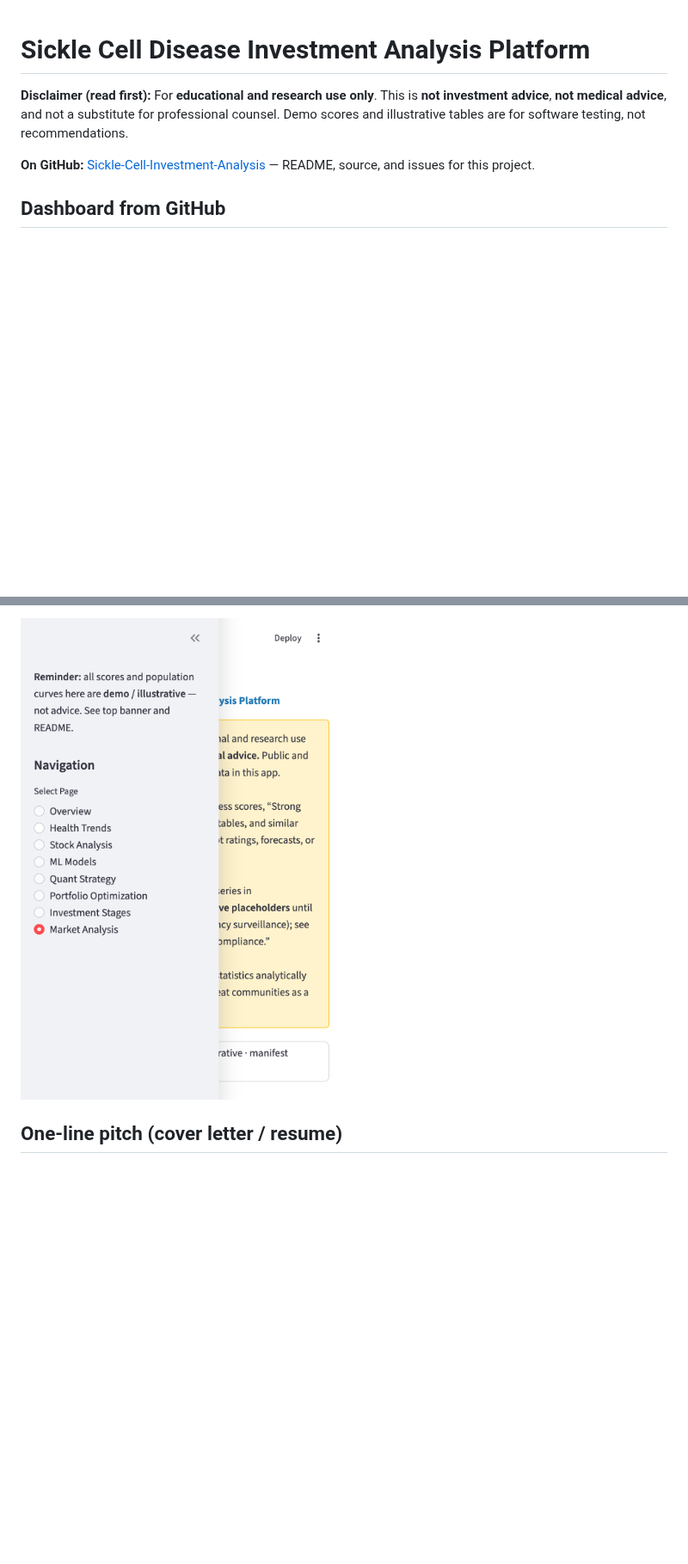
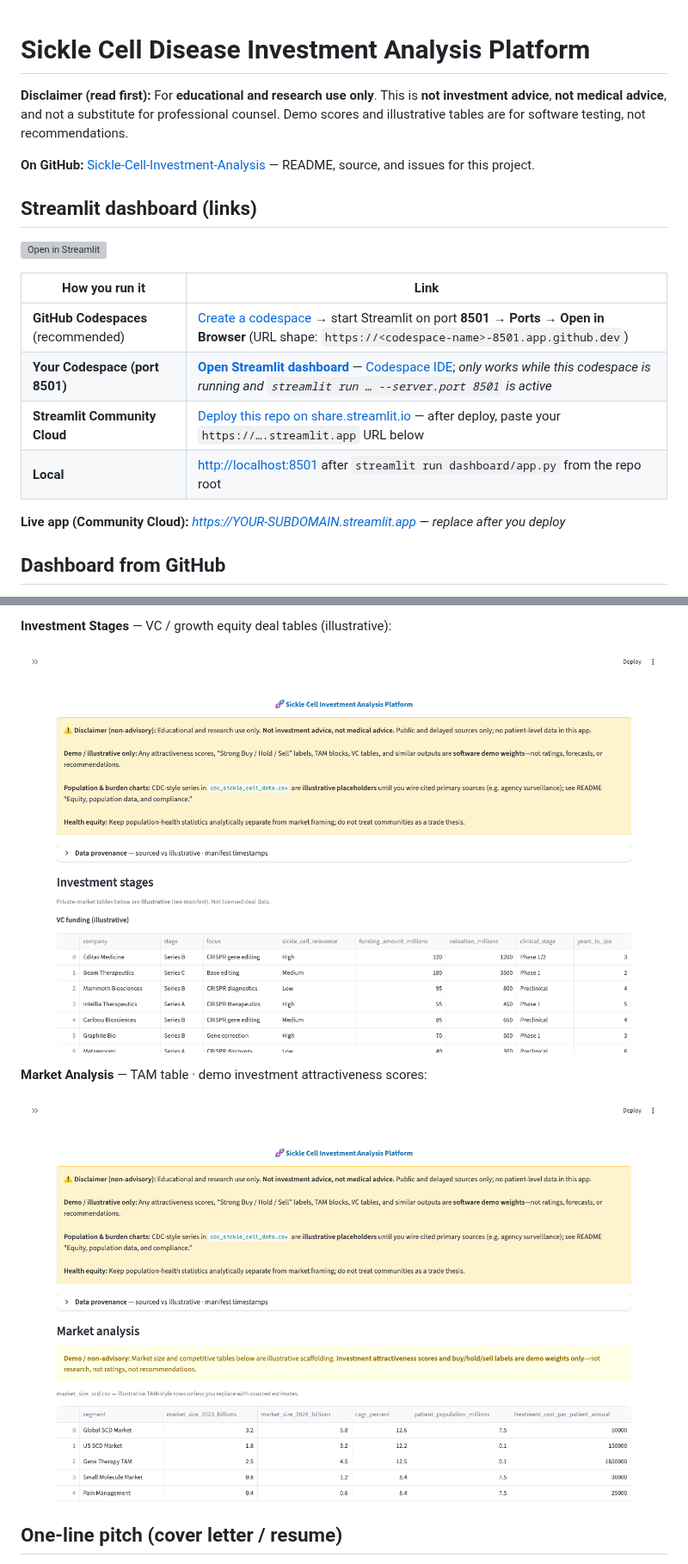
Before and after one commit to maekass/Lacuna, a Markdown page: README.md, 2 parts joined by grey strips. Shown at 86% size. Drawn GitHub-style; pictures changed too: docs/screenshots/investment-stages.png (added), docs/screenshots/market-analysis.png; blank space fills up the shorter version; grey boxes are pictures that could not be loaded.

```diff
--- a/README.md
+++ b/README.md
@@ -3,6 +3,19 @@
 **Disclaimer (read first):** For **educational and research use only**. This is **not investment advice**, **not medical advice**, and not a substitute for professional counsel. Demo scores and illustrative tables are for software testing, not recommendations.
 
 **On GitHub:** [Sickle-Cell-Investment-Analysis](https://github.com/maekass/Sickle-Cell-Investment-Analysis?tab=readme-ov-file) — README, source, and issues for this project.
+
+## Streamlit dashboard (links)
+
+[![Open in Streamlit](https://static.streamlit.io/badges/streamlit_badge_black_white.svg)](https://share.streamlit.io/deploy?repository=https://github.com/maekass/Sickle-Cell-Investment-Analysis&branch=main&mainPath=dashboard%2Fapp.py)
+
+| How you run it | Link |
+|----------------|------|
+| **GitHub Codespaces** (recommended) | [Create a codespace](https://codespaces.new/maekass/Sickle-Cell-Investment-Analysis) → start Streamlit on port **8501** → **Ports → Open in Browser** (URL shape: `https://<codespace-name>-8501.app.github.dev`) |
+| **Your Codespace (port 8501)** | **[Open Streamlit dashboard](https://bookish-trout-v6j6jgwq4wjgcxxxw-8501.app.github.dev)** — [Codespace IDE](https://bookish-trout-v6j6jgwq4wjgcxxxw.github.dev); *only works while this codespace is running and `streamlit run … --server.port 8501` is active* |
+| **Streamlit Community Cloud** | [Deploy this repo on share.streamlit.io](https://share.streamlit.io/deploy?repository=https://github.com/maekass/Sickle-Cell-Investment-Analysis&branch=main&mainPath=dashboard%2Fapp.py) — after deploy, paste your `https://….streamlit.app` URL below |
+| **Local** | [http://localhost:8501](http://localhost:8501) after `streamlit run dashboard/app.py` from the repo root |
+
+**Live app (Community Cloud):** _https://YOUR-SUBDOMAIN.streamlit.app — replace after you deploy_
 
 ## Dashboard from GitHub
 
@@ -56,5 +69,11 @@ These are **static images** checked into [`docs/screenshots/`](docs/screenshots/
 
-![Market analysis — Streamlit dashboard](docs/screenshots/market-analysis.png)
+**Investment Stages** — VC / growth equity deal tables (illustrative):
+
+![Investment Stages](docs/screenshots/investment-stages.png)
+
+**Market Analysis** — TAM table · demo investment attractiveness scores:
+
+![Market Analysis](docs/screenshots/market-analysis.png)
 
 ## One-line pitch (cover letter / resume)
 
```
Also changed, not shown: other parts of README.md (+8 -8 lines), docs/screenshots/overview.png, docs/screenshots/stock-analysis.png (added), 1 other file.
